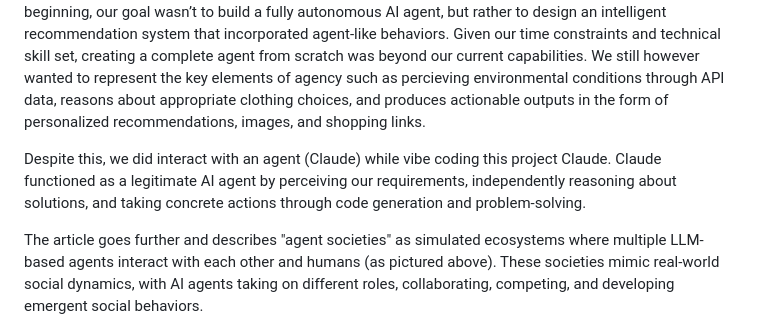
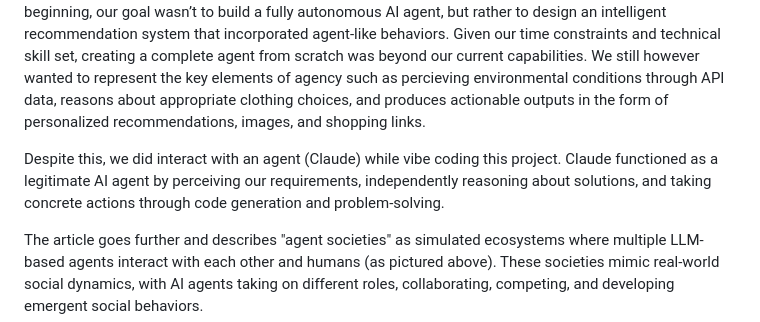
Before and after one commit to mtmcdade/Weather-Based-Outfit-Assistant, a Markdown page: README.md, the part around the change. Drawn GitHub-style.

```diff
--- a/README.md
+++ b/README.md
@@ -73,7 +73,7 @@ The article "The Rise and Potential of Large Language Model Based Agents" presen
 
 By this definition, Slay-gent doesn't really qualify as a true AI agent despite its abilities. It lacks independent perception (requiring user input rather than sensing its environment), cannot take actions beyond displaying recommendations, and operates reactively rather than with genuine autonomy. From the beginning, our goal wasn’t to build a fully autonomous AI agent, but rather to design an intelligent recommendation system that incorporated agent-like behaviors. Given our time constraints and technical skill set, creating a complete agent from scratch was beyond our current capabilities. We still however wanted to represent the key elements of agency such as percieving environmental conditions through API data, reasons about appropriate clothing choices, and produces actionable outputs in the form of personalized recommendations, images, and shopping links.
 
-Despite this, we did interact with an agent (Claude) while vibe coding this project Claude. Claude functioned as a legitimate AI agent by perceiving our requirements, independently reasoning about solutions, and taking concrete actions through code generation and problem-solving.
+Despite this, we did interact with an agent (Claude) while vibe coding this project. Claude functioned as a legitimate AI agent by perceiving our requirements, independently reasoning about solutions, and taking concrete actions through code generation and problem-solving.
 
 The article goes further and describes "agent societies" as simulated ecosystems where multiple LLM-based agents interact with each other and humans (as pictured above). These societies mimic real-world social dynamics, with AI agents taking on different roles, collaborating, competing, and developing emergent social behaviors.
 
```
